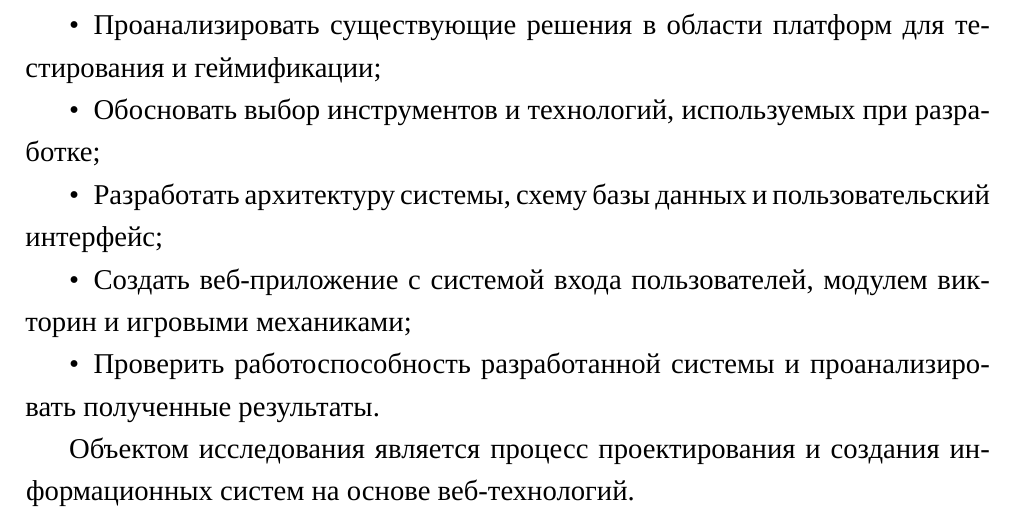
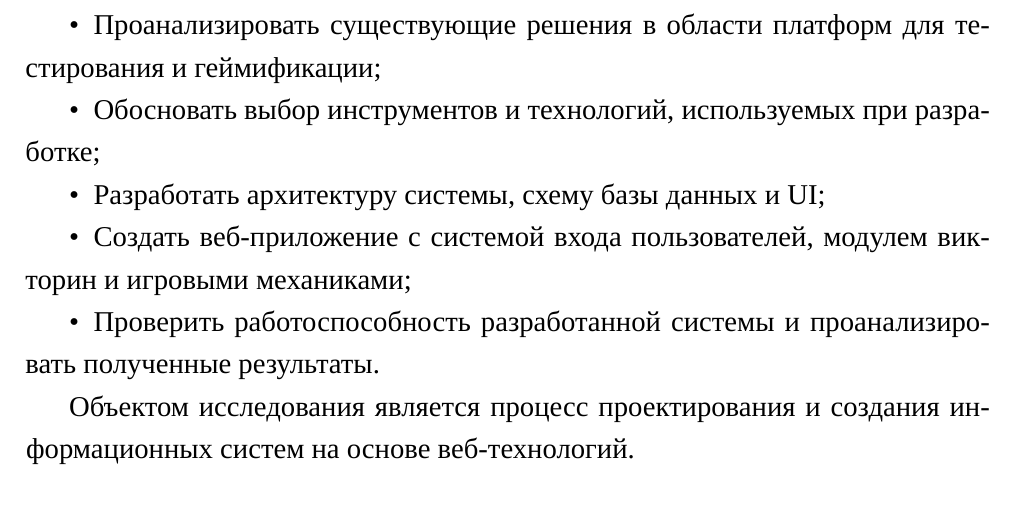
Before and after one commit to 1zense/quiz-app, a LaTeX document (miscellaneous/МИСПИСиТ_КП_Конюхов_Д-Э311.tex): part of page 3 of 42 before the commit and part of page 3 of 41 after it, cut so that both start at the same text. Compiled offline with XeLaTeX; a missing font is replaced by an installed copy or a similar font.

Commit message:
Small fixes

```diff
--- a/miscellaneous/МИСПИСиТ_КП_Конюхов_Д-Э311.tex
+++ b/miscellaneous/МИСПИСиТ_КП_Конюхов_Д-Э311.tex
@@ -72,7 +72,7 @@
     \item Изучить правила построения информационных систем и способы создания веб-приложений;
     \item Проанализировать существующие решения в области платформ для тестирования и геймификации;
     \item Обосновать выбор инструментов и технологий, используемых при разработке;
-    \item Разработать архитектуру системы, схему базы данных и пользовательский интерфейс;
+    \item Разработать архитектуру системы, схему базы данных и UI;
     \item Создать веб-приложение с системой входа пользователей, модулем викторин и игровыми механиками;
     \item Проверить работоспособность разработанной системы и проанализировать полученные результаты.
 \end{itemize}
```
Also changed, not shown: miscellaneous/МИСПИСиТ_КП_Конюхов_Д-Э311.pdf, 2 other files.
